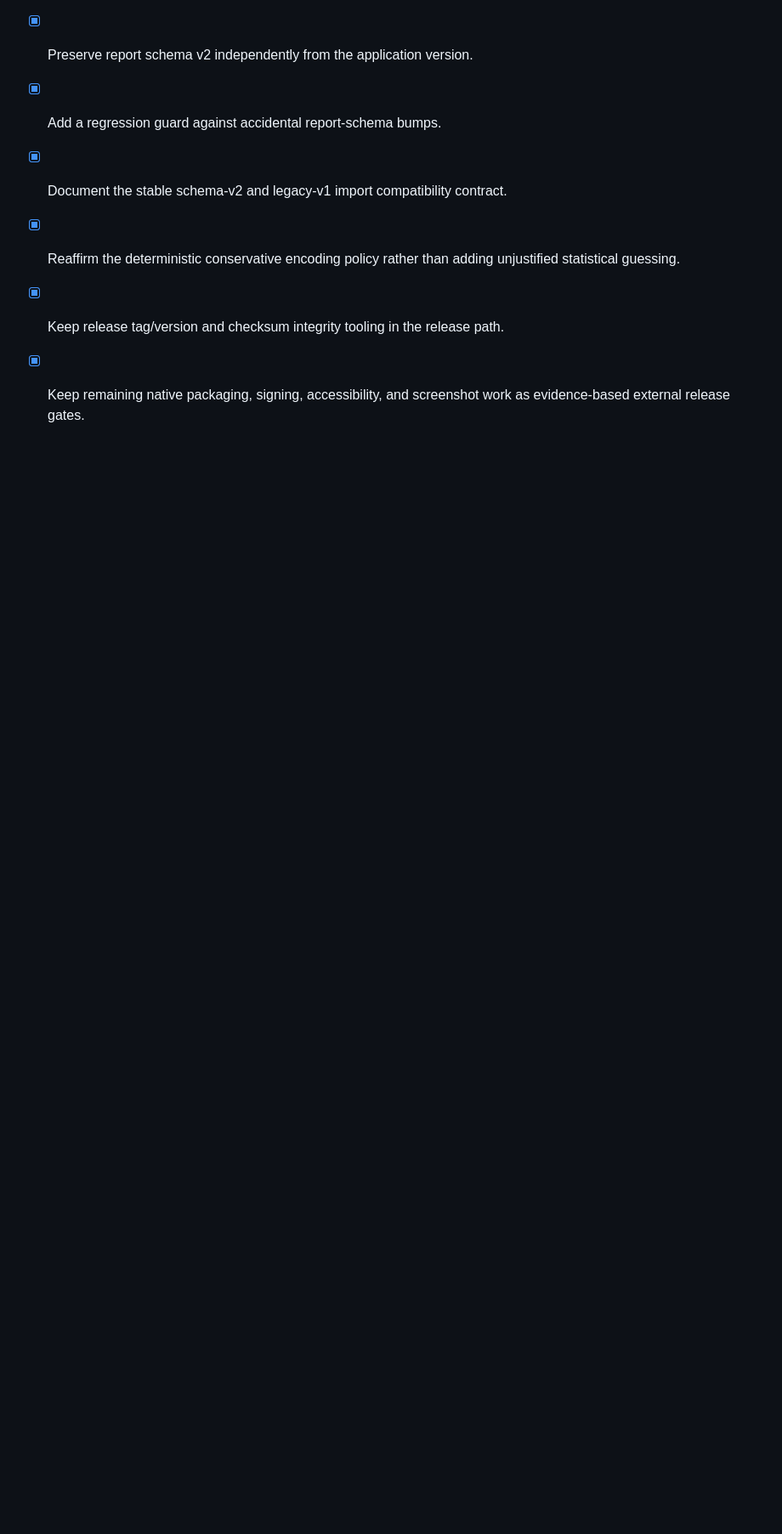
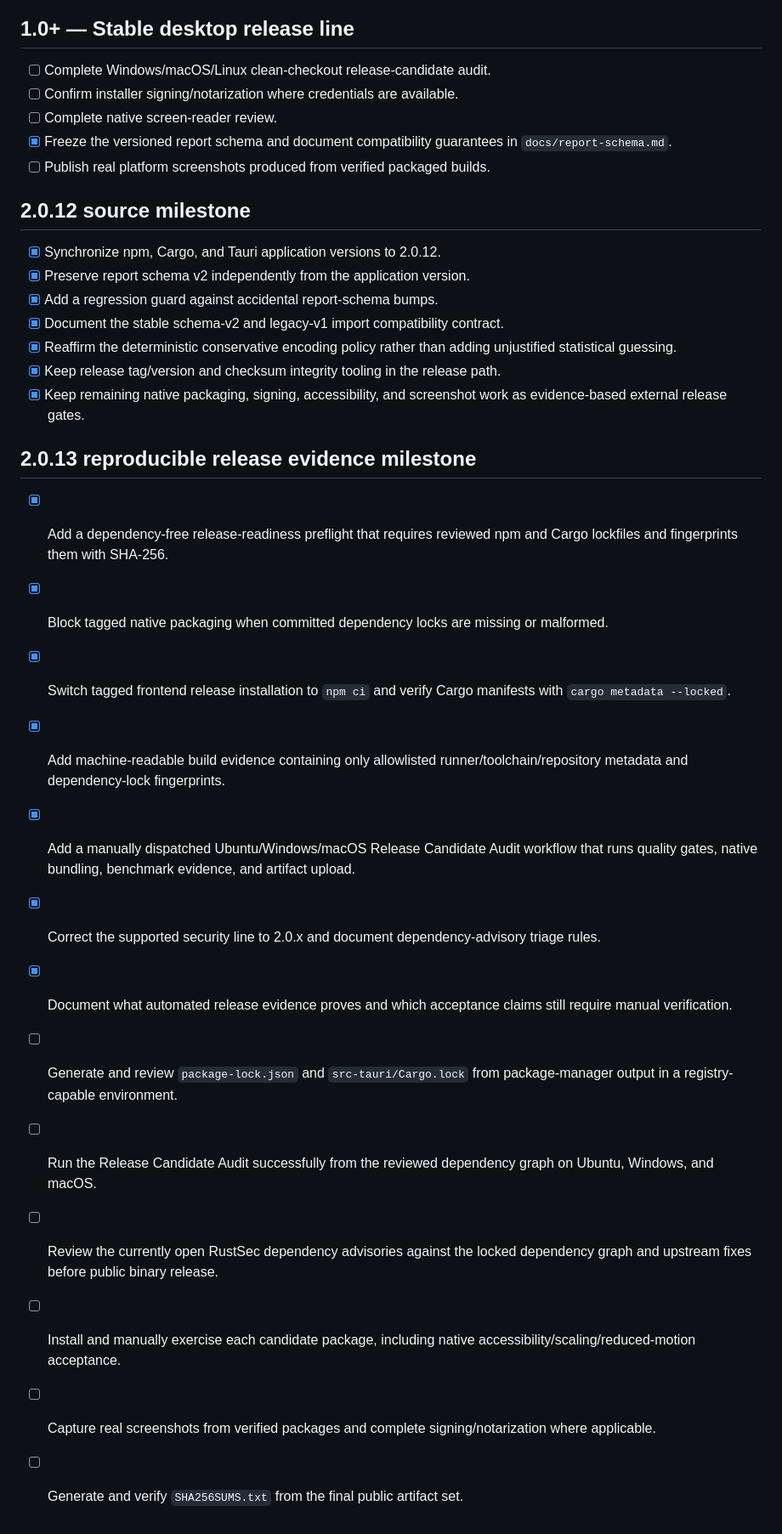
Before and after one commit to sanskarIN/textlens, a Markdown page: ROADMAP.md, the part around the change. Shown at 85% size. GitHub-like rendering; blank space fills up the shorter version.

Commit message:
docs: add 2.0.13 reproducible release milestone

```diff
--- a/ROADMAP.md
+++ b/ROADMAP.md
@@ -53,3 +53,19 @@ The roadmap favors coherent, testable improvements over feature-count inflation.
 - [x] Reaffirm the deterministic conservative encoding policy rather than adding unjustified statistical guessing.
 - [x] Keep release tag/version and checksum integrity tooling in the release path.
 - [x] Keep remaining native packaging, signing, accessibility, and screenshot work as evidence-based external release gates.
+
+## 2.0.13 reproducible release evidence milestone
+
+- [x] Add a dependency-free release-readiness preflight that requires reviewed npm and Cargo lockfiles and fingerprints them with SHA-256.
+- [x] Block tagged native packaging when committed dependency locks are missing or malformed.
+- [x] Switch tagged frontend release installation to `npm ci` and verify Cargo manifests with `cargo metadata --locked`.
+- [x] Add machine-readable build evidence containing only allowlisted runner/toolchain/repository metadata and dependency-lock fingerprints.
+- [x] Add a manually dispatched Ubuntu/Windows/macOS Release Candidate Audit workflow that runs quality gates, native bundling, benchmark evidence, and artifact upload.
+- [x] Correct the supported security line to 2.0.x and document dependency-advisory triage rules.
+- [x] Document what automated release evidence proves and which acceptance claims still require manual verification.
+- [ ] Generate and review `package-lock.json` and `src-tauri/Cargo.lock` from package-manager output in a registry-capable environment.
+- [ ] Run the Release Candidate Audit successfully from the reviewed dependency graph on Ubuntu, Windows, and macOS.
+- [ ] Review the currently open RustSec dependency advisories against the locked dependency graph and upstream fixes before public binary release.
+- [ ] Install and manually exercise each candidate package, including native accessibility/scaling/reduced-motion acceptance.
+- [ ] Capture real screenshots from verified packages and complete signing/notarization where applicable.
+- [ ] Generate and verify `SHA256SUMS.txt` from the final public artifact set.
```
